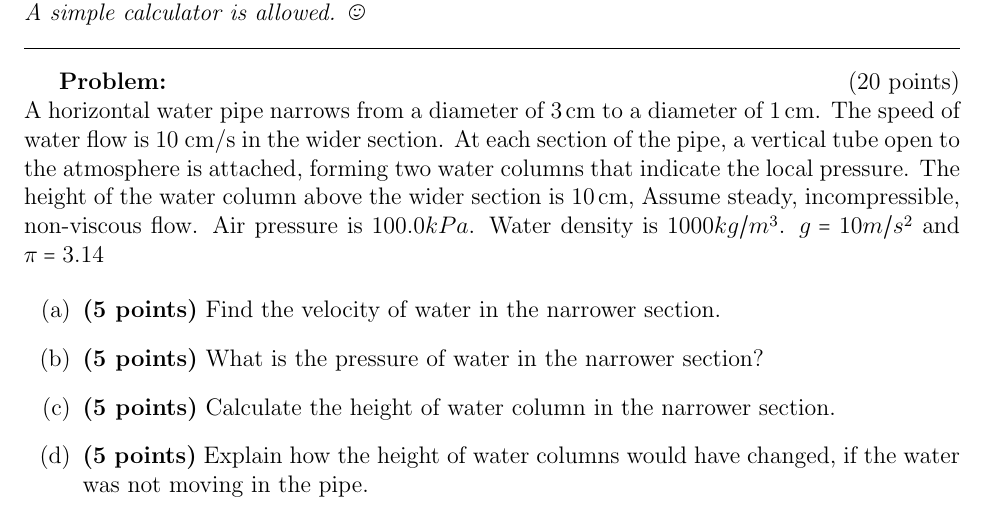
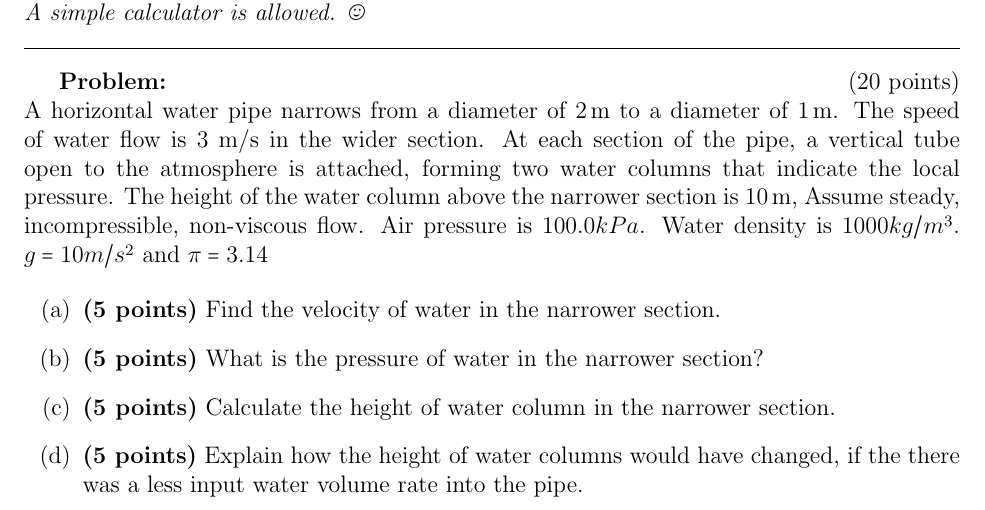
Before and after one commit to rezamonadi/Phys-122, a LaTeX document (Quizzes/QW5/QW5.tex): part of the page, cut so that both start at the same text. Compiled offline with pdfLaTeX.

Commit message:
Q5 updated

```diff
--- a/Quizzes/QW5/QW5.tex
+++ b/Quizzes/QW5/QW5.tex
@@ -37,10 +37,10 @@ before plugging in numbers for the full credit. A simple calculator is allowed.
 \hrule
 \vspace{0.4cm}
 \textbf{Problem:} \hfill (20 points)\\
-A horizontal water pipe narrows from a diameter of $3\,\text{cm}$ to a diameter of
-$1\,\text{cm}$. The speed of water flow is 10 cm/s in the wider section. At each section of the pipe, a vertical tube open to the
+A horizontal water pipe narrows from a diameter of $2\,\text{m}$ to a diameter of
+$1\,\text{m}$. The speed of water flow is 3 m/s in the wider section. At each section of the pipe, a vertical tube open to the
 atmosphere is attached, forming two water columns that indicate the local
-pressure. The height of the water column above the wider section is $10\,\text{cm}$,
+pressure. The height of the water column above the narrower section is $10\,\text{m}$,
 Assume steady, incompressible, non-viscous flow. Air pressure is 100.0$kPa$.
 Water density is 1000$kg/m^3$.
 $g=10 m/s^2$ and $\pi = 3.14$
@@ -53,6 +53,6 @@ $g=10 m/s^2$ and $\pi = 3.14$
 
 \item[(c)] \textbf{(5 points)}  Calculate the height of water column in the narrower section.
 
-\item[(d)] \textbf{(5 points)}   Explain how the height of water columns would have changed, if the water was not moving in the pipe.
+\item[(d)] \textbf{(5 points)}   Explain how the height of water columns would have changed, if the there was a less input water volume rate into the pipe.
 \end{itemize}
 \end{document}
```
Also changed, not shown: Quizzes/QW5/QW5.pdf, 3 other files.
